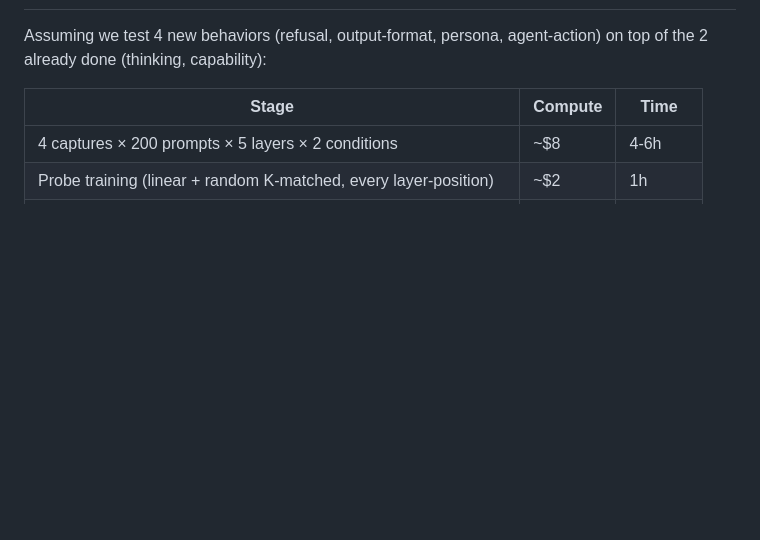
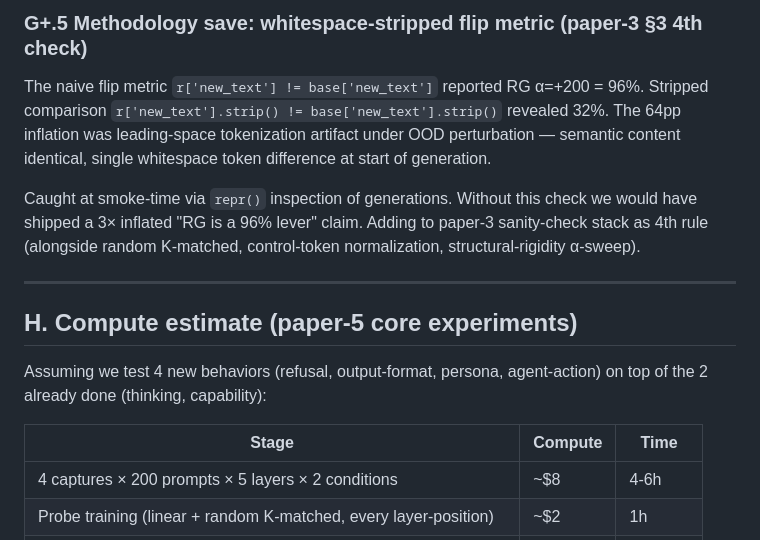
Before and after one commit to OpenInterpretability/openinterp-swebench-harness, a Markdown page: paper/paper5_causal_locus_meta_analysis.md, the part around one of its changes. GitHub-like rendering; blank space fills up the shorter version.

```diff
--- a/paper/paper5_causal_locus_meta_analysis.md
+++ b/paper/paper5_causal_locus_meta_analysis.md
@@ -164,3 +217,12 @@ Crosscoder shared | L13 cosine 0.965 | per-feat varies | LOCUS DECOUPLED ✓
+### G+.5 Methodology save: whitespace-stripped flip metric (paper-3 §3 4th check)
+
+The naive flip metric `r['new_text'] != base['new_text']` reported RG α=+200 = 96%. Stripped comparison `r['new_text'].strip() != base['new_text'].strip()` revealed 32%. The 64pp inflation was leading-space tokenization artifact under OOD perturbation — semantic content identical, single whitespace token difference at start of generation.
+
+Caught at smoke-time via `repr()` inspection of generations. Without this check we would have shipped a 3× inflated "RG is a 96% lever" claim. Adding to paper-3 sanity-check stack as 4th rule (alongside random K-matched, control-token normalization, structural-rigidity α-sweep).
+
+---
+
+## H. Compute estimate (paper-5 core experiments)
 
 Assuming we test 4 new behaviors (refusal, output-format, persona, agent-action) on top of the 2 already done (thinking, capability):
 
```
Also changed, not shown: other parts of paper/paper5_causal_locus_meta_analysis.md (+54 -1 lines), paper/paper5_causal_locus_protocol.md (+1 -0 lines).
